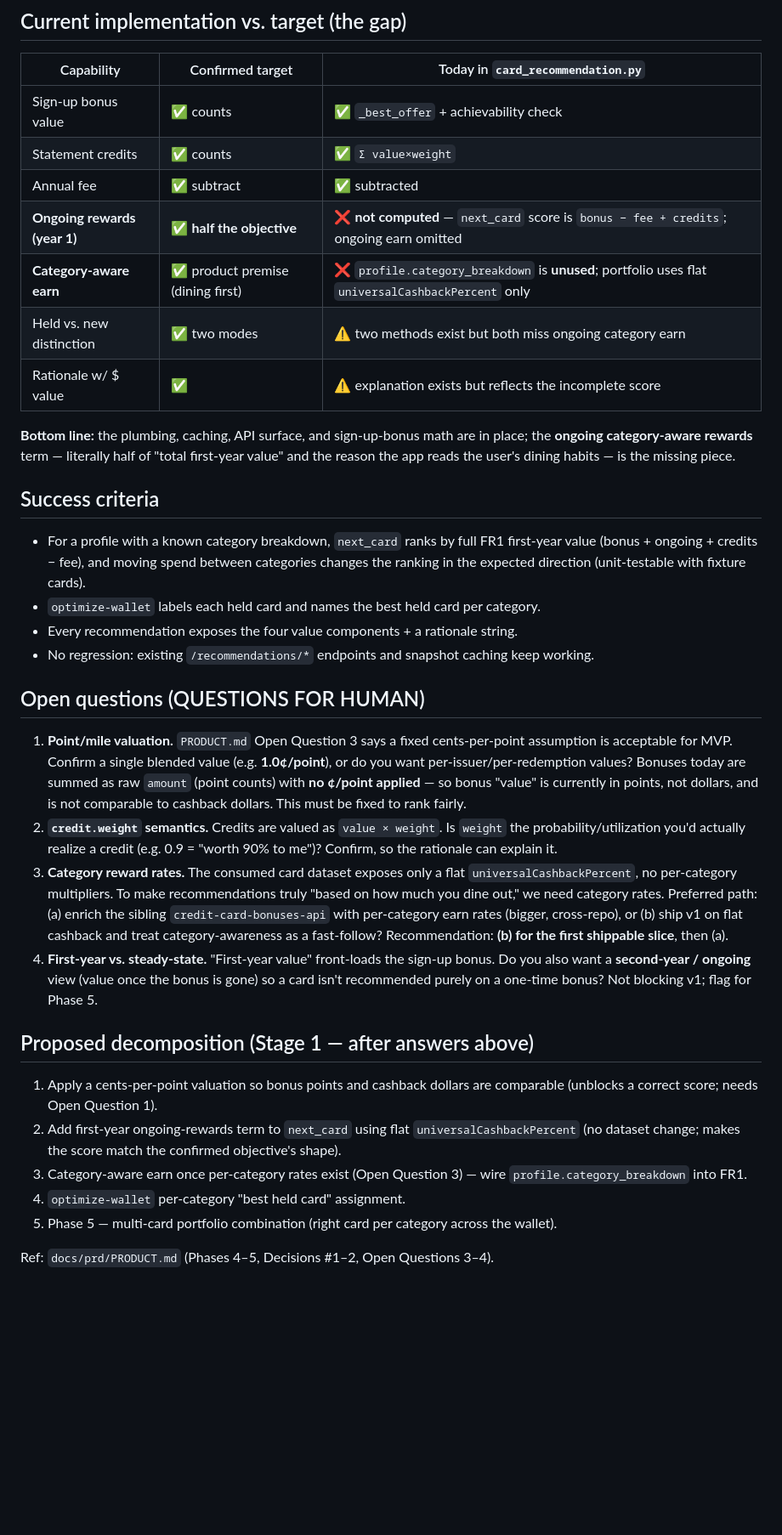
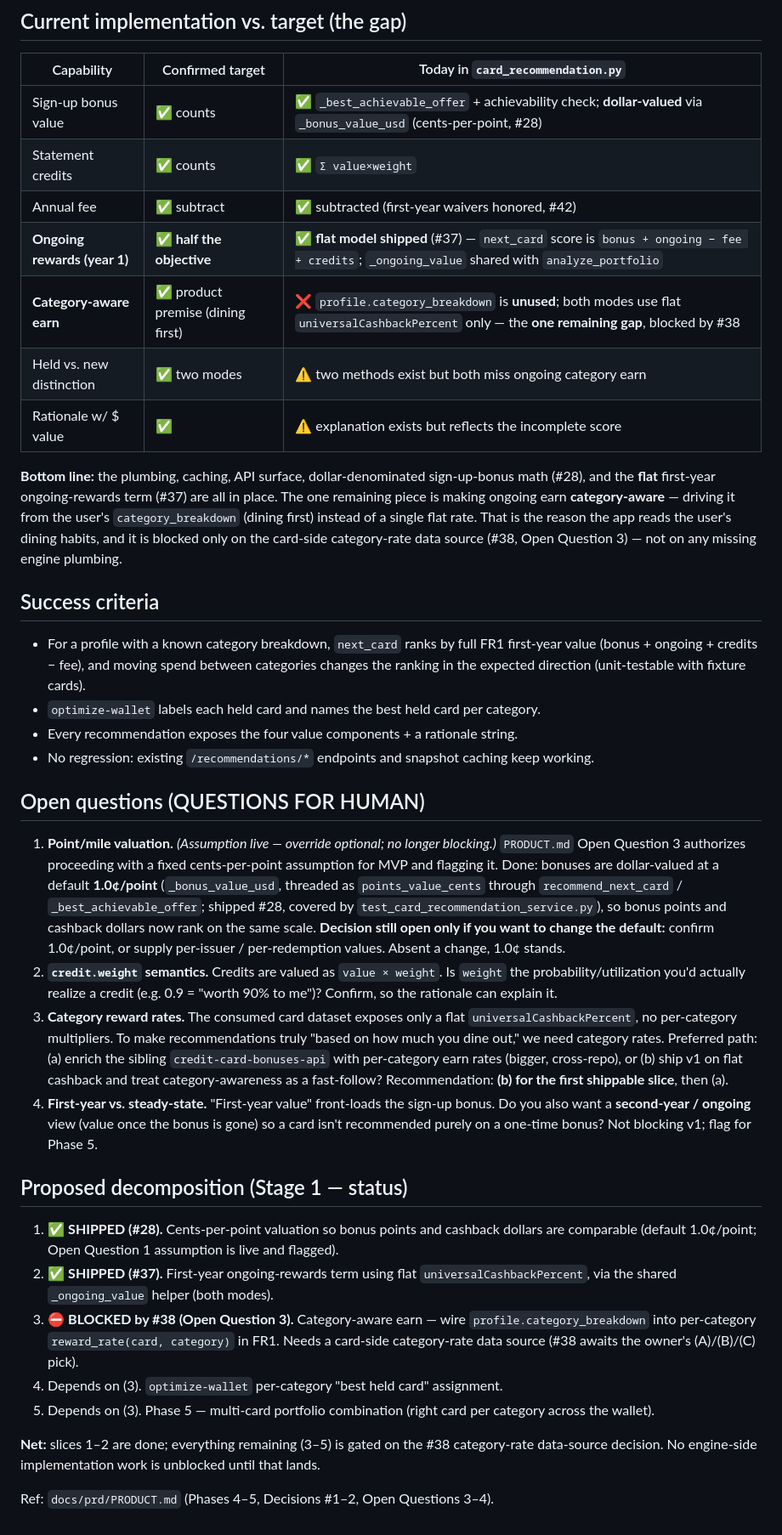
Before and after one commit to yinani24/finance-tracker, a Markdown page: docs/prd/recommendation-engine.md, the part around one of its changes. Shown at 85% size. Drawn GitHub-style; blank space fills up the shorter version.

Commit message:
docs(prd): reconcile recommendation-engine PRD with shipped slices (#28, #37) (#66)
The rec-engine PRD predated two merged slices and still described them as
unbuilt:
- Dollar-valued sign-up bonuses (cents-per-point, #28) — Open Question 1 and
  the gap table wrongly claimed bonuses were raw point counts with "no ¢/point
  applied ... must be fixed". _bonus_value_usd already values them in dollars
  (default 1.0¢/point), tested in test_card_recommendation_service.py.
- Flat first-year ongoing-rewards term (#37) — the gap table said ongoing
  rewards were "not computed"; the score is bonus + ongoing − fee + credits
  via the shared _ongoing_value helper.

Corrects the status line, FR1, the gap table, the "bottom line", the
decomposition (slices 1–2 → SHIPPED, 3–5 → blocked on #38), and downgrades
Open Question 1 to a resolved live-and-flagged 1.0¢/point default. The sole
remaining engine gap — category-aware earn (slice 3) — stays correctly
blocked on the #38 card-data decision. Doc-only; no source/behavior change.


Claude-Session: https://claude.ai/code/session_01SMYhp7rTLoe8kfVmPJY53F

Co-authored-by: Claude <noreply@anthropic.com>

```diff
--- a/docs/prd/recommendation-engine.md
+++ b/docs/prd/recommendation-engine.md
@@ -109,17 +118,20 @@ dataset JSON); a change in either invalidates the snapshot. *(Already implemente
 
 | Capability | Confirmed target | Today in `card_recommendation.py` |
 |---|---|---|
-| Sign-up bonus value | ✅ counts | ✅ `_best_offer` + achievability check |
+| Sign-up bonus value | ✅ counts | ✅ `_best_achievable_offer` + achievability check; **dollar-valued** via `_bonus_value_usd` (cents-per-point, #28) |
 | Statement credits | ✅ counts | ✅ `Σ value×weight` |
-| Annual fee | ✅ subtract | ✅ subtracted |
-| **Ongoing rewards (year 1)** | ✅ **half the objective** | ❌ **not computed** — `next_card` score is `bonus − fee + credits`; ongoing earn omitted |
-| **Category-aware earn** | ✅ product premise (dining first) | ❌ `profile.category_breakdown` is **unused**; portfolio uses flat `universalCashbackPercent` only |
+| Annual fee | ✅ subtract | ✅ subtracted (first-year waivers honored, #42) |
+| **Ongoing rewards (year 1)** | ✅ **half the objective** | ✅ **flat model shipped** (#37) — `next_card` score is `bonus + ongoing − fee + credits`; `_ongoing_value` shared with `analyze_portfolio` |
+| **Category-aware earn** | ✅ product premise (dining first) | ❌ `profile.category_breakdown` is **unused**; both modes use flat `universalCashbackPercent` only — the **one remaining gap**, blocked by #38 |
 | Held vs. new distinction | ✅ two modes | ⚠️ two methods exist but both miss ongoing category earn |
 | Rationale w/ $ value | ✅ | ⚠️ explanation exists but reflects the incomplete score |
 
-**Bottom line:** the plumbing, caching, API surface, and sign-up-bonus math are in place;
-the **ongoing category-aware rewards** term — literally half of "total first-year value"
-and the reason the app reads the user's dining habits — is the missing piece.
+**Bottom line:** the plumbing, caching, API surface, dollar-denominated sign-up-bonus math
+(#28), and the **flat** first-year ongoing-rewards term (#37) are all in place. The one
+remaining piece is making ongoing earn **category-aware** — driving it from the user's
+`category_breakdown` (dining first) instead of a single flat rate. That is the reason the
+app reads the user's dining habits, and it is blocked only on the card-side category-rate
+data source (#38, Open Question 3) — not on any missing engine plumbing.
 
 ## Success criteria
 
@@ -132,12 +144,14 @@ and the reason the app reads the user's dining habits — is the missing piece.
 
 ## Open questions (QUESTIONS FOR HUMAN)
 
-1. **Point/mile valuation.** `PRODUCT.md` Open Question 3 says a fixed cents-per-point
-   assumption is acceptable for MVP. Confirm a single blended value (e.g. **1.0¢/point**),
-   or do you want per-issuer/per-redemption values? Bonuses today are summed as raw
-   `amount` (point counts) with **no ¢/point applied** — so bonus "value" is currently in
-   points, not dollars, and is not comparable to cashback dollars. This must be fixed to
-   rank fairly.
+1. **Point/mile valuation.** *(Assumption live — override optional; no longer blocking.)*
+   `PRODUCT.md` Open Question 3 authorizes proceeding with a fixed cents-per-point
+   assumption for MVP and flagging it. Done: bonuses are dollar-valued at a default
+   **1.0¢/point** (`_bonus_value_usd`, threaded as `points_value_cents` through
+   `recommend_next_card` / `_best_achievable_offer`; shipped #28, covered by
+   `test_card_recommendation_service.py`), so bonus points and cashback dollars now rank on
+   the same scale. **Decision still open only if you want to change the default:** confirm
+   1.0¢/point, or supply per-issuer / per-redemption values. Absent a change, 1.0¢ stands.
 2. **`credit.weight` semantics.** Credits are valued as `value × weight`. Is `weight` the
    probability/utilization you'd actually realize a credit (e.g. 0.9 = "worth 90% to me")?
    Confirm, so the rationale can explain it.
@@ -151,15 +165,20 @@ and the reason the app reads the user's dining habits — is the missing piece.
    you also want a **second-year / ongoing** view (value once the bonus is gone) so a card
    isn't recommended purely on a one-time bonus? Not blocking v1; flag for Phase 5.
 
-## Proposed decomposition (Stage 1 — after answers above)
+## Proposed decomposition (Stage 1 — status)
 
-1. Apply a cents-per-point valuation so bonus points and cashback dollars are comparable
-   (unblocks a correct score; needs Open Question 1).
-2. Add first-year ongoing-rewards term to `next_card` using flat `universalCashbackPercent`
-   (no dataset change; makes the score match the confirmed objective's shape).
-3. Category-aware earn once per-category rates exist (Open Question 3) — wire
-   `profile.category_breakdown` into FR1.
-4. `optimize-wallet` per-category "best held card" assignment.
-5. Phase 5 — multi-card portfolio combination (right card per category across the wallet).
+1. ✅ **SHIPPED (#28).** Cents-per-point valuation so bonus points and cashback dollars are
+   comparable (default 1.0¢/point; Open Question 1 assumption is live and flagged).
+2. ✅ **SHIPPED (#37).** First-year ongoing-rewards term using flat
+   `universalCashbackPercent`, via the shared `_ongoing_value` helper (both modes).
+3. ⛔ **BLOCKED by #38 (Open Question 3).** Category-aware earn — wire
+   `profile.category_breakdown` into per-category `reward_rate(card, category)` in FR1.
+   Needs a card-side category-rate data source (#38 awaits the owner's (A)/(B)/(C) pick).
+4. Depends on (3). `optimize-wallet` per-category "best held card" assignment.
+5. Depends on (3). Phase 5 — multi-card portfolio combination (right card per category
+   across the wallet).
+
+**Net:** slices 1–2 are done; everything remaining (3–5) is gated on the #38 category-rate
+data-source decision. No engine-side implementation work is unblocked until that lands.
 
 Ref: `docs/prd/PRODUCT.md` (Phases 4–5, Decisions #1–2, Open Questions 3–4).
```
Also changed, not shown: other parts of docs/prd/recommendation-engine.md (+18 -9 lines), CHANGELOG.md (+8 -0 lines), 1 other file.
